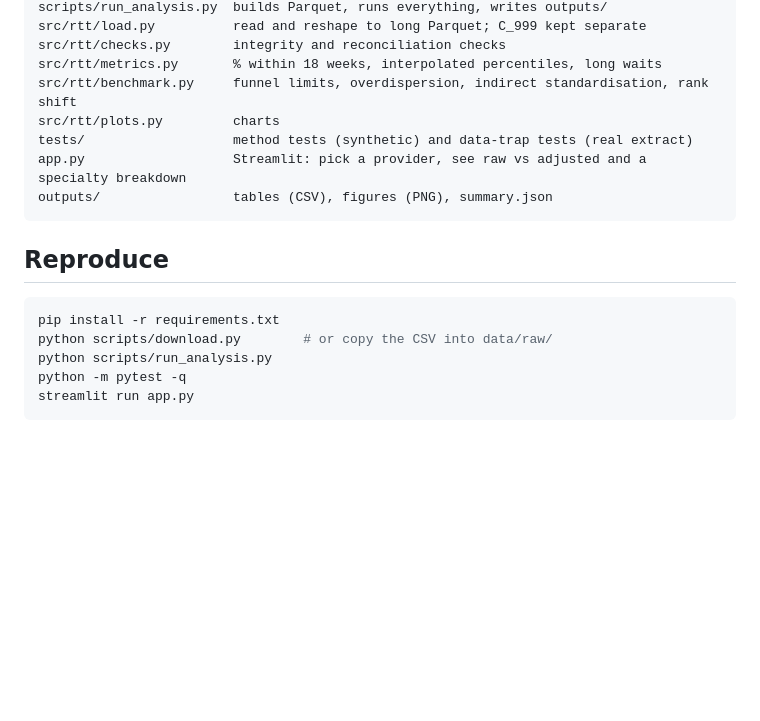
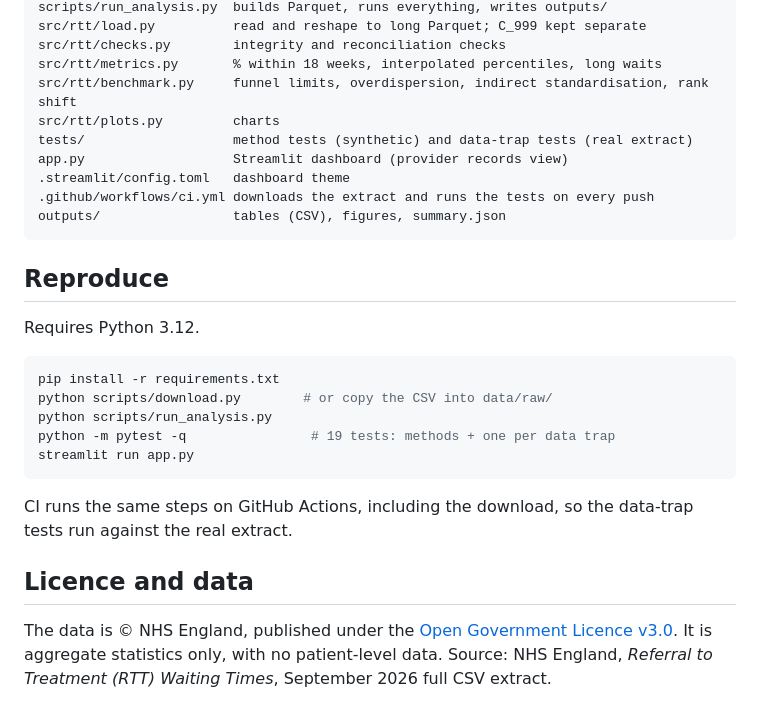
Before and after one commit to hydrograd/nhsRTT_benchmarking, a Markdown page: README.md, the part around one of its changes. Rendered like a GitHub page; blank space fills up the shorter version.

````diff
--- a/README.md
+++ b/README.md
@@ -120,16 +146,26 @@ src/rtt/metrics.py       % within 18 weeks, interpolated percentiles, long waits
 src/rtt/benchmark.py     funnel limits, overdispersion, indirect standardisation, rank shift
 src/rtt/plots.py         charts
 tests/                   method tests (synthetic) and data-trap tests (real extract)
-app.py                   Streamlit: pick a provider, see raw vs adjusted and a specialty breakdown
-outputs/                 tables (CSV), figures (PNG), summary.json
+app.py                   Streamlit dashboard (provider records view)
+.streamlit/config.toml   dashboard theme
+.github/workflows/ci.yml downloads the extract and runs the tests on every push
+outputs/                 tables (CSV), figures, summary.json
 ```
 
 ## Reproduce
+
+Requires Python 3.12.
 
 ```bash
 pip install -r requirements.txt
 python scripts/download.py        # or copy the CSV into data/raw/
 python scripts/run_analysis.py
-python -m pytest -q
+python -m pytest -q                # 19 tests: methods + one per data trap
 streamlit run app.py
 ```
+
+CI runs the same steps on GitHub Actions, including the download, so the data-trap tests run against the real extract.
+
+## Licence and data
+
+The data is © NHS England, published under the [Open Government Licence v3.0](https://www.nationalarchives.gov.uk/doc/open-government-licence/version/3/). It is aggregate statistics only, with no patient-level data. Source: NHS England, *Referral to Treatment (RTT) Waiting Times*, September 2026 full CSV extract.
````
Also changed, not shown: other parts of README.md (+27 -1 lines), outputs/figures/dashboard.jpg (added).
